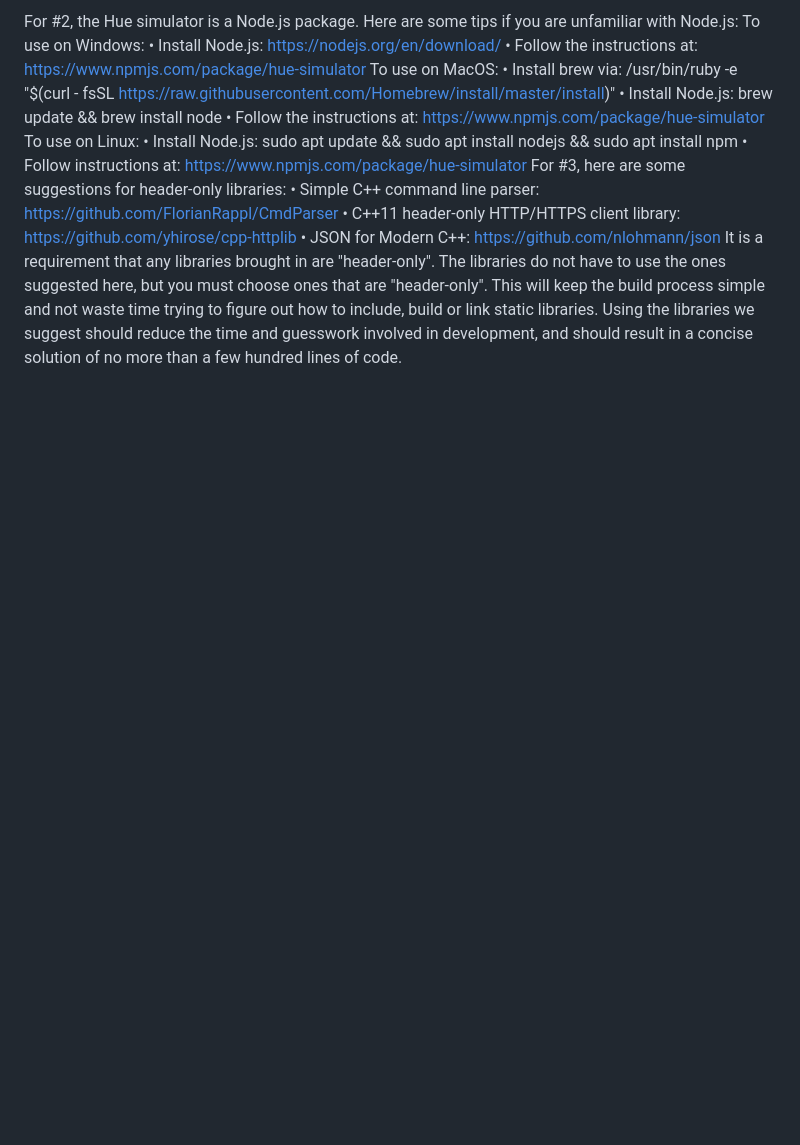
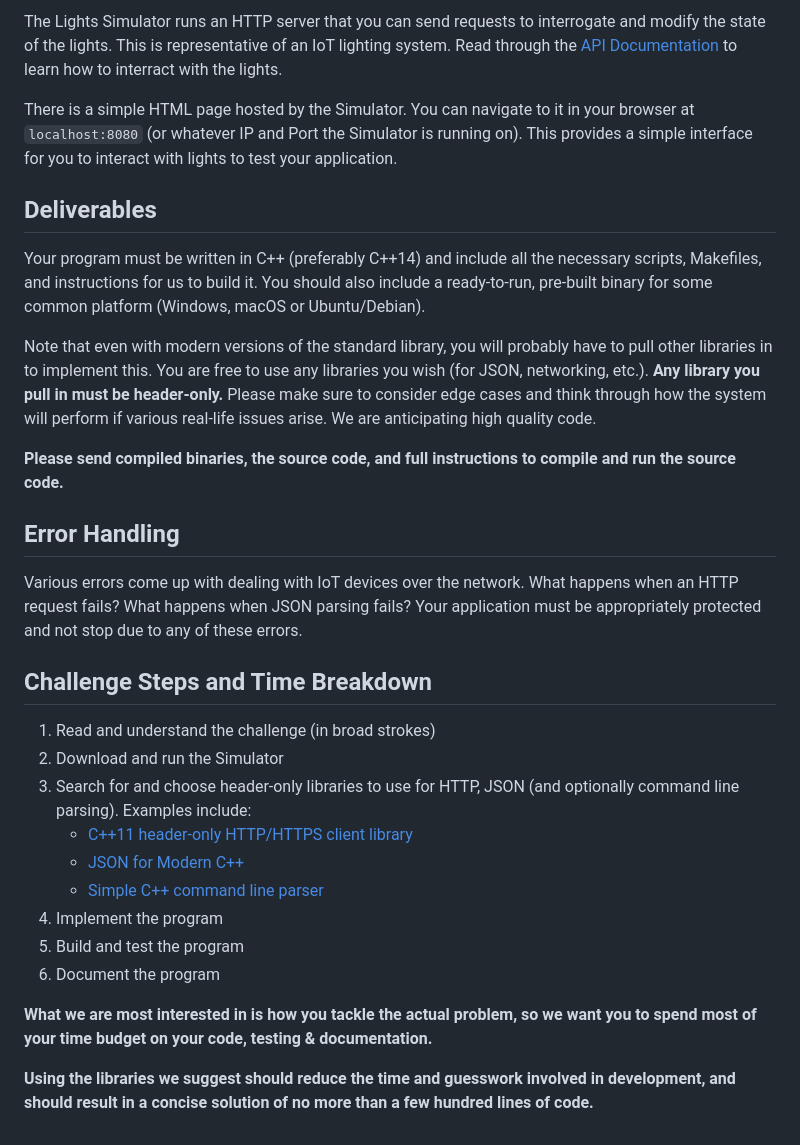
Before and after one commit to jstarllc/JoshCodingChallenge, a Markdown page: README.md, the part around one of its changes. Rendered like a GitHub page; blank space fills up the shorter version.

```diff
--- a/README.md
+++ b/README.md
@@ -49,17 +65,29 @@ What we are most interested in is how you tackle the actual problem, so we want
 
-For #2, the Hue simulator is a Node.js package. Here are some tips if you are unfamiliar with Node.js:
-To use on Windows:
-• Install Node.js: https://nodejs.org/en/download/
-• Follow the instructions at: https://www.npmjs.com/package/hue-simulator
-To use on MacOS:
-• Install brew via: /usr/bin/ruby -e "$(curl -
-fsSL https://raw.githubusercontent.com/Homebrew/install/master/install)"
-• Install Node.js: brew update && brew install node
-• Follow the instructions at: https://www.npmjs.com/package/hue-simulator
-To use on Linux:
-• Install Node.js: sudo apt update && sudo apt install nodejs && sudo apt install npm • Follow instructions at: https://www.npmjs.com/package/hue-simulator
-For #3, here are some suggestions for header-only libraries:
-• Simple C++ command line parser: https://github.com/FlorianRappl/CmdParser
-• C++11 header-only HTTP/HTTPS client library: https://github.com/yhirose/cpp-httplib • JSON for Modern C++: https://github.com/nlohmann/json
-It is a requirement that any libraries brought in are "header-only". The libraries do not have to use the ones  suggested here, but you must choose ones that are "header-only". This will keep the build process simple  and not waste time trying to figure out how to include, build or link static libraries.
-Using the libraries we suggest  should reduce the time and guesswork involved in development, and should result in a concise solution of no more than a few hundred lines of code.
+The Lights Simulator runs an HTTP server that you can send requests to interrogate and modify the state of the lights. This is representative of an IoT lighting system. Read through the [API Documentation](https://jstarllc.github.io/JoshCodingChallenge) to learn how to interract with the lights.
+
+There is a simple HTML page hosted by the Simulator. You can navigate to it in your browser at `localhost:8080` (or whatever IP and Port the Simulator is running on). This provides a simple interface for you to interact with lights to test your application.
+
+## Deliverables
+Your program must be written in C++ (preferably C++14) and include all the necessary scripts, Makefiles, and instructions for us to build it. You should also include a ready-to-run, pre-built binary for some common platform (Windows, macOS or Ubuntu/Debian).
+
+Note that even with modern versions of the standard library, you will probably have to pull other libraries in to implement this. You are free to use any libraries you wish (for JSON, networking, etc.). **Any library you pull in must be header-only.** Please make sure to consider edge cases and think through how the system will perform if various real-life issues arise. We are anticipating high quality code.
+
+**Please send compiled binaries, the source code, and full instructions to compile and run the source code.**
+
+## Error Handling
+Various errors come up with dealing with IoT devices over the network. What happens when an HTTP request fails? What happens when JSON parsing fails? Your application must be appropriately protected and not stop due to any of these errors.
+
+## Challenge Steps and Time Breakdown
+1. Read and understand the challenge (in broad strokes)
+1. Download and run the Simulator
+1. Search for and choose header-only libraries to use for HTTP, JSON (and optionally command line parsing). Examples include:
+    * [C++11 header-only HTTP/HTTPS client library](https://github.com/yhirose/cpp-httplib)
+    * [JSON for Modern C++](https://github.com/nlohmann/json)
+    * [Simple C++ command line parser](https://github.com/FlorianRappl/CmdParser)
+1. Implement the program
+1. Build and test the program
+1. Document the program
+
+**What we are most interested in is how you tackle the actual problem, so we want you to spend most of your time budget on your code, testing & documentation.**
+
+**Using the libraries we suggest should reduce the time and guesswork involved in development, and should result in a concise solution of no more than a few hundred lines of code.**
```
Also changed, not shown: other parts of README.md (+52 -36 lines).
